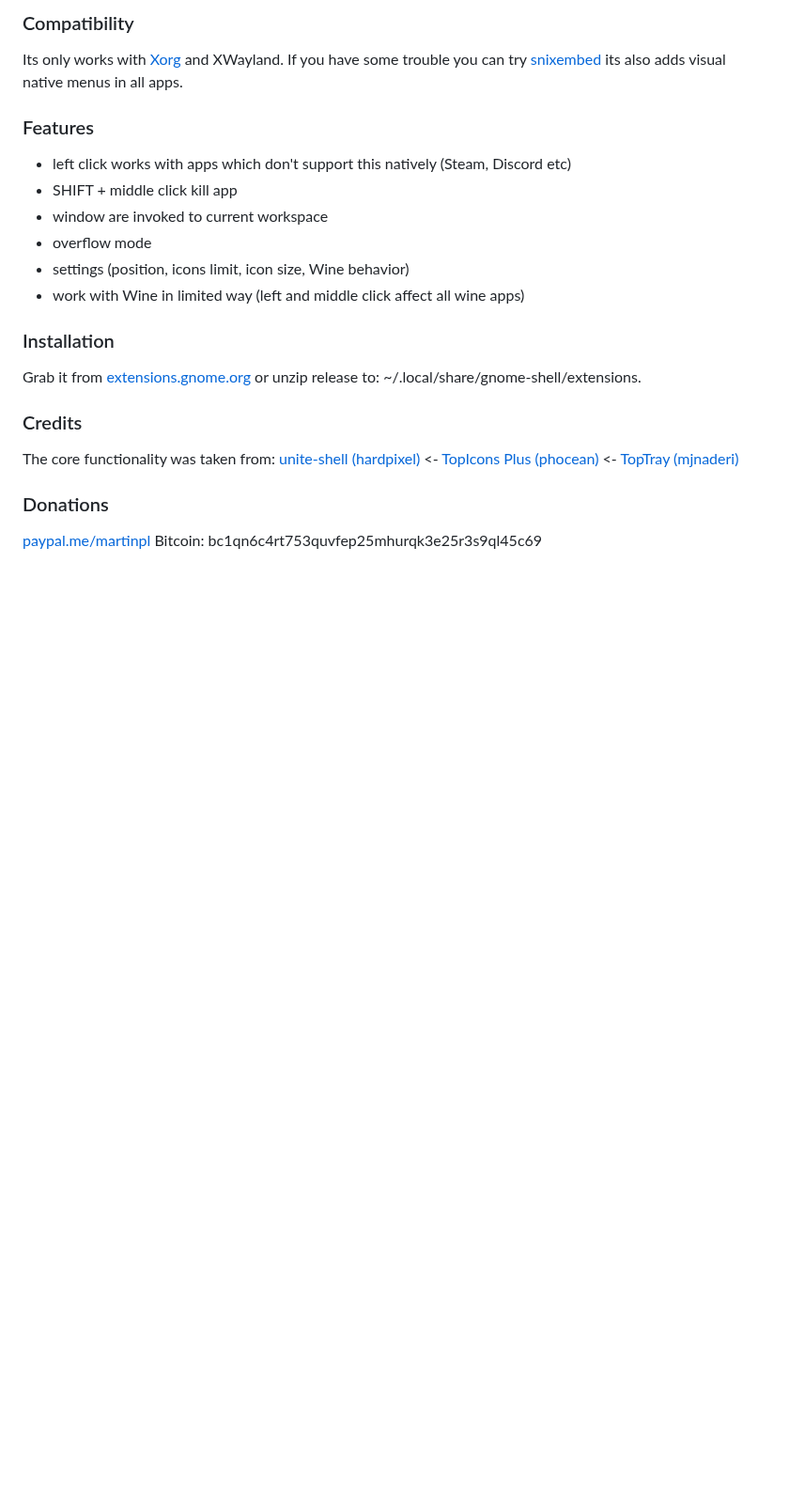
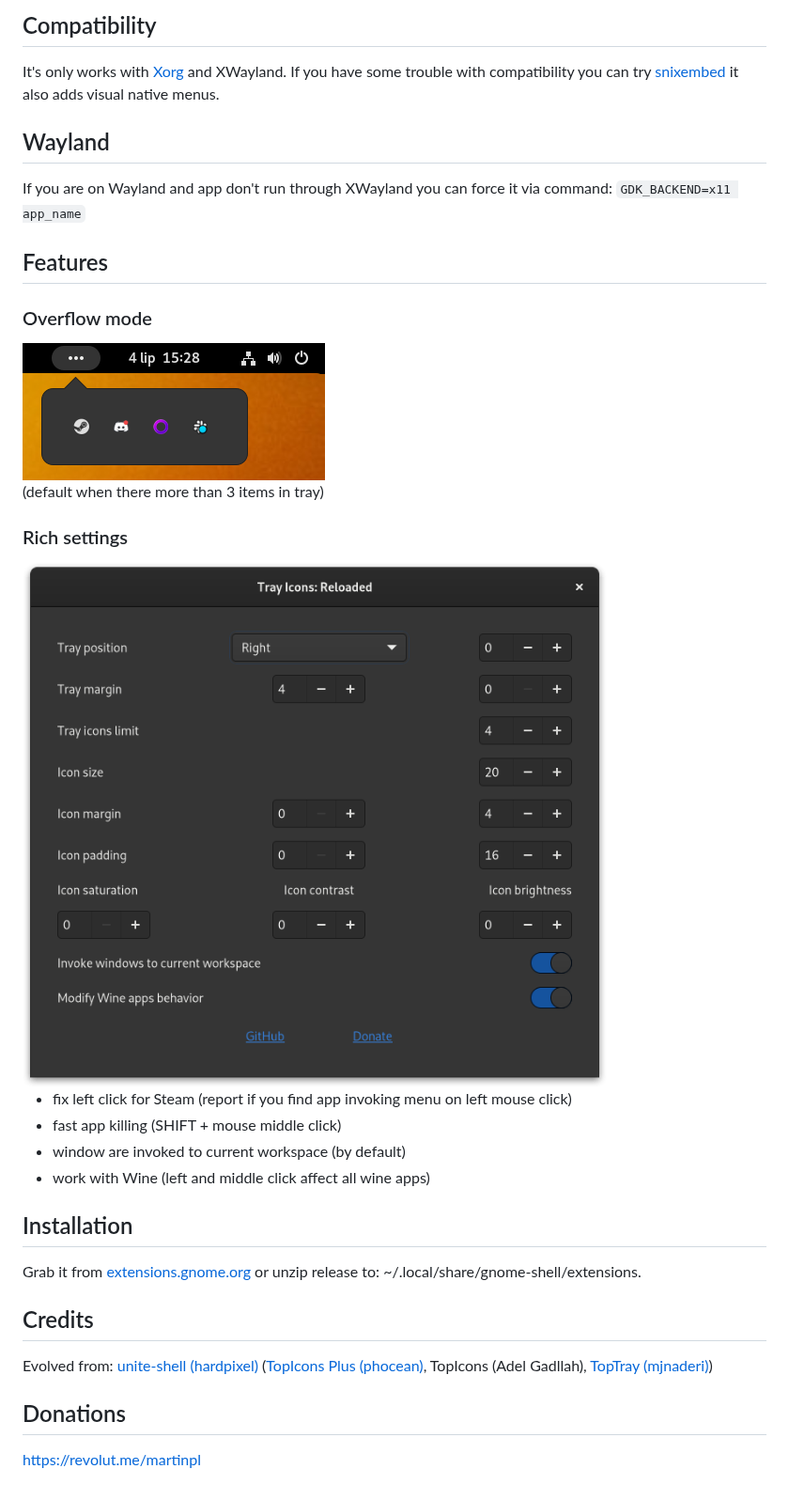
Before and after one commit to martinpl/tray-icons-reloaded, a Markdown page: README.md, the part around one of its changes. Shown at 94% size. Drawn GitHub-style; pictures changed too: .github/overflow.png (added), .github/settings.png (added); blank space fills up the shorter version.

Commit message:
meta(README) update text, add images

```diff
--- a/README.md
+++ b/README.md
@@ -4,22 +5,39 @@ Tray Icons Reloaded is a GNOME Shell extension which bring back Tray Icons to to
 
-### Compatibility
-Its only works with [Xorg](https://wiki.archlinux.org/index.php/GDM#Use_Xorg_backend) and XWayland. If you have some trouble you can try [snixembed](https://git.sr.ht/~steef/snixembed) its also adds visual native menus in all apps.
+## Compatibility
 
-### Features
-* left click works with apps which don't support this natively (Steam, Discord etc)
-* SHIFT + middle click kill app
-* window are invoked to current workspace
-* overflow mode
-* settings (position, icons limit, icon size, Wine behavior)
-* work with Wine in limited way (left and middle click affect all wine apps)
+It's only works with [Xorg](https://wiki.archlinux.org/index.php/GDM#Use_Xorg_backend) and XWayland.
+If you have some trouble with compatibility you can try [snixembed](https://git.sr.ht/~steef/snixembed) it also adds visual native menus.
 
-### Installation
+## Wayland
+
+If you are on Wayland and app don't run through XWayland you can force it via command:
+`GDK_BACKEND=x11 app_name`
+
+## Features
+
+### Overflow mode
+
+<img src=".github/overflow.png">
+
+(default when there more than 3 items in tray)
+
+### Rich settings
+
+<img src=".github/settings.png">
+
+- fix left click for Steam (report if you find app invoking menu on left mouse click)
+- fast app killing (SHIFT + mouse middle click)
+- window are invoked to current workspace (by default)
+- work with Wine (left and middle click affect all wine apps)
+
+## Installation
+
 Grab it from [extensions.gnome.org](https://extensions.gnome.org/extension/2890/tray-icons-reloaded/) or unzip release to: ~/.local/share/gnome-shell/extensions.
 
-### Credits
-The core functionality was taken from: [unite-shell (hardpixel)](https://github.com/hardpixel/unite-shell) <- [TopIcons Plus (phocean)](https://github.com/phocean/TopIcons-plus) <- [TopTray (mjnaderi)
-](https://github.com/mjnaderi/TopTray)
+## Credits
 
-### Donations
-[paypal.me/martinpl](https://www.paypal.me/martinpl)
-Bitcoin: bc1qn6c4rt753quvfep25mhurqk3e25r3s9ql45c69
+Evolved from: [unite-shell (hardpixel)](https://github.com/hardpixel/unite-shell) ([TopIcons Plus (phocean)](https://github.com/phocean/TopIcons-plus), TopIcons (Adel Gadllah), [TopTray (mjnaderi)](https://github.com/mjnaderi/TopTray))
+
+## Donations
+
+[https://revolut.me/martinpl](https://revolut.me/martinpl)
```
Also changed, not shown: other parts of README.md (+2 -1 lines).
